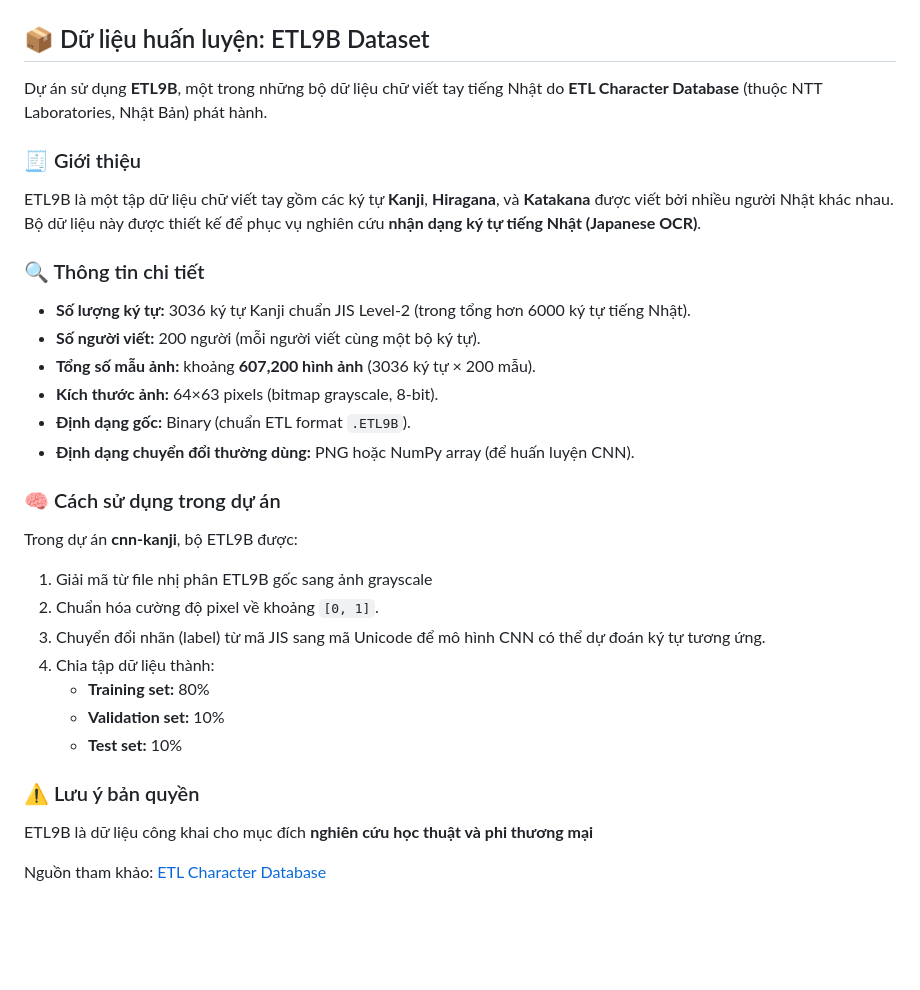
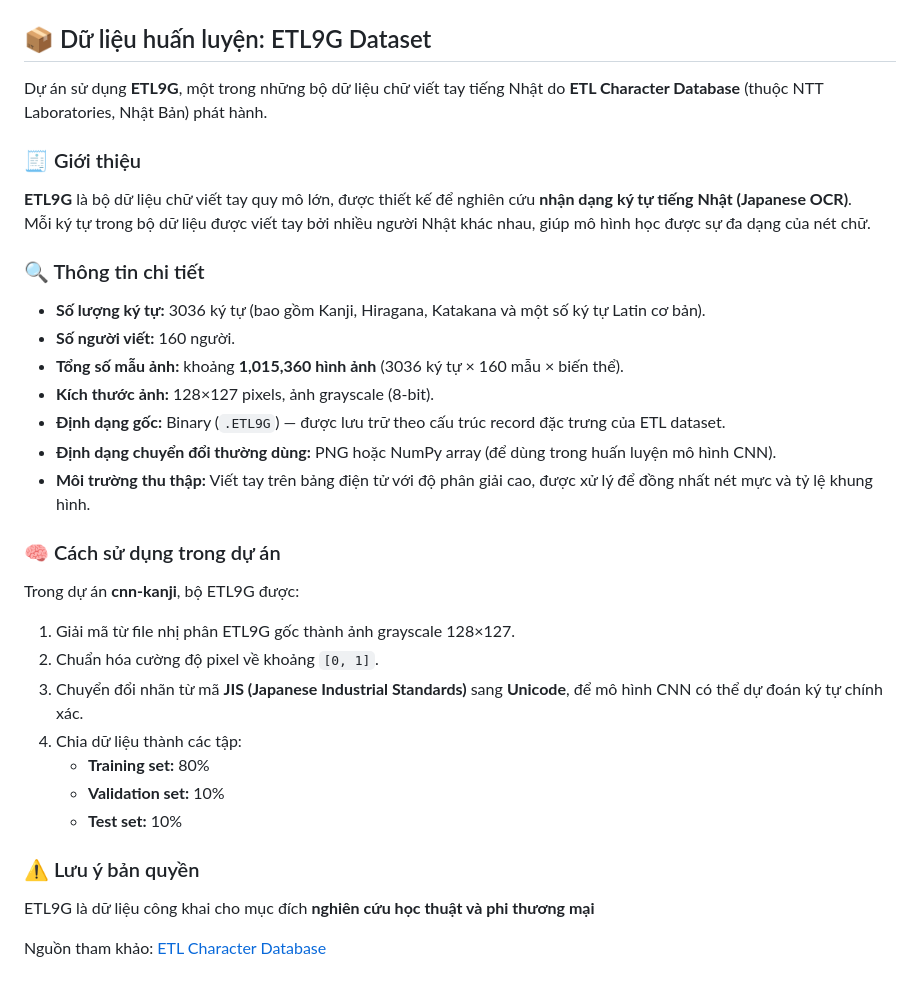
Before and after one commit to nhutphat1203/cnn-kanji, a Markdown page: README.md, the part around the change. Rendered like a GitHub page; blank space fills up the shorter version.

Commit message:
update md

```diff
--- a/README.md
+++ b/README.md
@@ -67,33 +67,35 @@ Tại đây bạn có thể **vẽ trực tiếp chữ Kanji**, nhấn **Predict
 | ![Canvas 1](images/1.png) | ![Canvas 2](images/2.png) | ![Canvas 3](images/3.png) |
 
 
-## 📦 Dữ liệu huấn luyện: ETL9B Dataset
+## 📦 Dữ liệu huấn luyện: ETL9G Dataset
 
-Dự án sử dụng **ETL9B**, một trong những bộ dữ liệu chữ viết tay tiếng Nhật do **ETL Character Database** (thuộc NTT Laboratories, Nhật Bản) phát hành.
+Dự án sử dụng **ETL9G**, một trong những bộ dữ liệu chữ viết tay tiếng Nhật do **ETL Character Database** (thuộc NTT Laboratories, Nhật Bản) phát hành.
 
 ### 🧾 Giới thiệu
-ETL9B là một tập dữ liệu chữ viết tay gồm các ký tự **Kanji**, **Hiragana**, và **Katakana** được viết bởi nhiều người Nhật khác nhau.
-Bộ dữ liệu này được thiết kế để phục vụ nghiên cứu **nhận dạng ký tự tiếng Nhật (Japanese OCR)**.
+**ETL9G** là bộ dữ liệu chữ viết tay quy mô lớn, được thiết kế để nghiên cứu **nhận dạng ký tự tiếng Nhật (Japanese OCR)**.
+Mỗi ký tự trong bộ dữ liệu được viết tay bởi nhiều người Nhật khác nhau, giúp mô hình học được sự đa dạng của nét chữ.
 
 ### 🔍 Thông tin chi tiết
-- **Số lượng ký tự:** 3036 ký tự Kanji chuẩn JIS Level-2 (trong tổng hơn 6000 ký tự tiếng Nhật).
-- **Số người viết:** 200 người (mỗi người viết cùng một bộ ký tự).
-- **Tổng số mẫu ảnh:** khoảng **607,200 hình ảnh** (3036 ký tự × 200 mẫu).
-- **Kích thước ảnh:** 64×63 pixels (bitmap grayscale, 8-bit).
-- **Định dạng gốc:** Binary (chuẩn ETL format `.ETL9B`).
-- **Định dạng chuyển đổi thường dùng:** PNG hoặc NumPy array (để huấn luyện CNN).
+- **Số lượng ký tự:** 3036 ký tự (bao gồm Kanji, Hiragana, Katakana và một số ký tự Latin cơ bản).
+- **Số người viết:** 160 người.
+- **Tổng số mẫu ảnh:** khoảng **1,015,360 hình ảnh** (3036 ký tự × 160 mẫu × biến thể).
+- **Kích thước ảnh:** 128×127 pixels, ảnh grayscale (8-bit).
+- **Định dạng gốc:** Binary (`.ETL9G`) — được lưu trữ theo cấu trúc record đặc trưng của ETL dataset.
+- **Định dạng chuyển đổi thường dùng:** PNG hoặc NumPy array (để dùng trong huấn luyện mô hình CNN).
+- **Môi trường thu thập:** Viết tay trên bảng điện tử với độ phân giải cao, được xử lý để đồng nhất nét mực và tỷ lệ khung hình.
 
 ### 🧠 Cách sử dụng trong dự án
-Trong dự án **cnn-kanji**, bộ ETL9B được:
-1. Giải mã từ file nhị phân ETL9B gốc sang ảnh grayscale
+Trong dự án **cnn-kanji**, bộ ETL9G được:
+1. Giải mã từ file nhị phân ETL9G gốc thành ảnh grayscale 128×127.
 2. Chuẩn hóa cường độ pixel về khoảng `[0, 1]`.
-3. Chuyển đổi nhãn (label) từ mã JIS sang mã Unicode để mô hình CNN có thể dự đoán ký tự tương ứng.
-4. Chia tập dữ liệu thành:
+3. Chuyển đổi nhãn từ mã **JIS (Japanese Industrial Standards)** sang **Unicode**, để mô hình CNN có thể dự đoán ký tự chính xác.
+4. Chia dữ liệu thành các tập:
    - **Training set:** 80%
    - **Validation set:** 10%
    - **Test set:** 10%
 
+
 ### ⚠️ Lưu ý bản quyền
-ETL9B là dữ liệu công khai cho mục đích **nghiên cứu học thuật và phi thương mại**
+ETL9G là dữ liệu công khai cho mục đích **nghiên cứu học thuật và phi thương mại**
 
 Nguồn tham khảo: [ETL Character Database](http://etlcdb.db.aist.go.jp/the-etl-character-database/)
```
